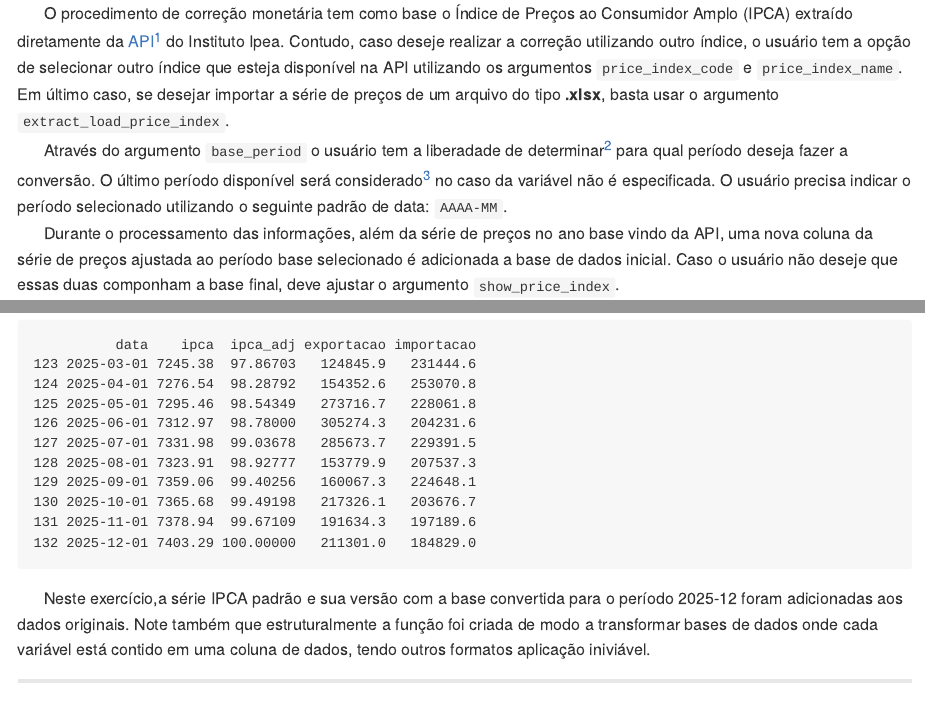
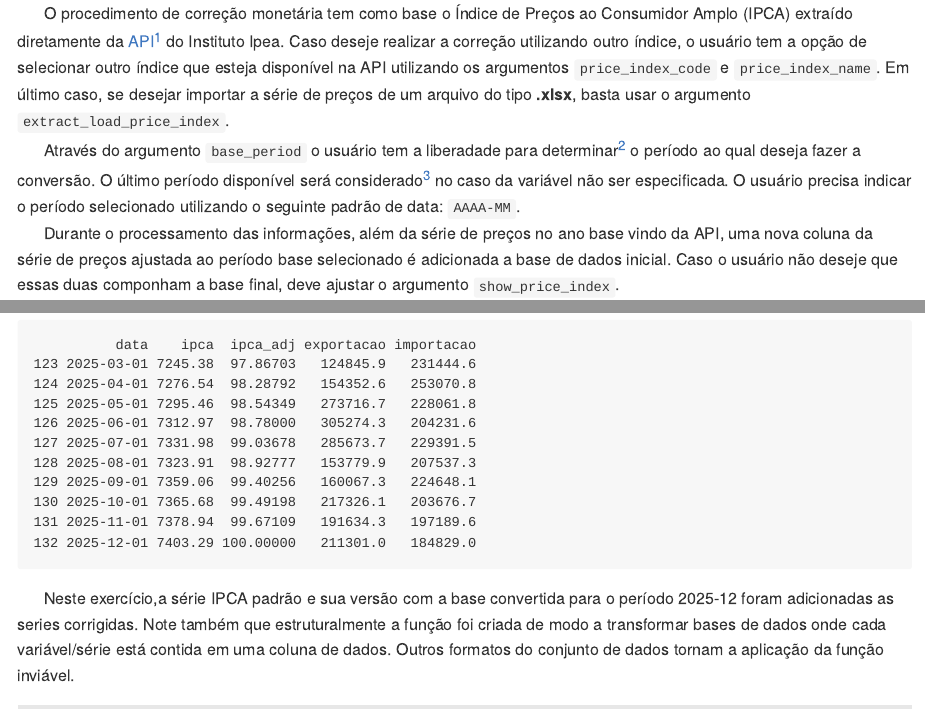
Before and after one commit to paulo-icaro/Update_Variables_Actual_Value, a Quarto document (readme.qmd): the page in a window 1100 px wide, from 1230 px down, and a second part further down, joined at a grey line. The pictures show the output file readme.md that the author committed with the source, drawn offline in the style of GitHub; long lines of code are wrapped.

Commit message:
Ajustes pontuais de escrita

````diff
--- a/readme.qmd
+++ b/readme.qmd
@@ -58,7 +59,7 @@ editor: source
 
 <p>
-|       O procedimento de correção monetária tem como base o Índice de Preços ao Consumidor Amplo (IPCA) extraído diretamente da [API](https://www.ipeadata.gov.br/Default.aspx)^[[Clique aqui](https://github.com/paulo-icaro/Ipeadata_API/blob/main/readme_pt_br.md) para mais detalhes a respeito da extração da série de inflação.] do Instituto Ipea. Contudo, caso deseje realizar a correção utilizando outro índice, o usuário tem a opção de selecionar outro índice que esteja disponível na API utilizando os argumentos `price_index_code` e `price_index_name`. Em último caso, se desejar importar a série de preços de um arquivo do tipo **.xlsx**, basta usar o argumento `extract_load_price_index`.
-|       Através do argumento `base_period` o usuário tem a liberadade de determinar^[É importante destacar que a escolha de um período factivel para evitar erro na execução da rotina.] para qual período deseja fazer a conversão. O último período disponível será considerado^[Por padrão o argumento recebe o status `most_recent` indicando que o período a ser considerado será o mais recente.] no caso da variável não é especificada. O usuário precisa indicar o período selecionado utilizando o seguinte padrão de data: `AAAA-MM`.
+|       O procedimento de correção monetária tem como base o Índice de Preços ao Consumidor Amplo (IPCA) extraído diretamente da [API](https://www.ipeadata.gov.br/Default.aspx)^[[Clique aqui](https://github.com/paulo-icaro/Ipeadata_API/blob/main/readme_pt_br.md) para mais detalhes a respeito da extração da série de inflação.] do Instituto Ipea. Caso deseje realizar a correção utilizando outro índice, o usuário tem a opção de selecionar outro índice que esteja disponível na API utilizando os argumentos `price_index_code` e `price_index_name`. Em último caso, se desejar importar a série de preços de um arquivo do tipo **.xlsx**, basta usar o argumento `load_price_index`.
+|       Através do argumento `base_period` o usuário tem a liberadade para determinar^[É importante destacar que a escolha de um período factivel para evitar erro na execução da rotina.] o período ao qual deseja fazer a conversão. O último período disponível será considerado^[Por padrão o argumento recebe o status `most_recent` indicando que o período a ser considerado será o mais recente.] no caso da variável não ser especificada. O usuário precisa indicar o período selecionado utilizando o seguinte padrão de data: `AAAA-MM`.
 |       Durante o processamento das informações, além da série de preços no ano base vindo da API, uma nova coluna da série de preços ajustada ao período base selecionado é adicionada a base de dados inicial. Caso o usuário não deseje que essas duas componham a base final, deve ajustar o argumento `show_price_index`.
 </p>
 
@@ -154,5 +155,5 @@ tail(dataset_adjusted, n = 10)
 ```
 
 <p>
-|       Neste exercício,a série IPCA padrão e sua versão com a base convertida para o período 2025-12 foram adicionadas aos dados originais. Note também que estruturalmente a função foi criada de modo a transformar bases de dados onde cada variável está contido em uma coluna de dados, tendo outros formatos aplicação iniviável.
+|       Neste exercício,a série IPCA padrão e sua versão com a base convertida para o período 2025-12 foram adicionadas as series corrigidas. Note também que estruturalmente a função foi criada de modo a transformar bases de dados onde cada variável/série está contida em uma coluna de dados. Outros formatos do conjunto de dados tornam a aplicação da função inviável.
 </p>
````
Also changed, not shown: readme.md, readme.qmd (7 more changed lines).
